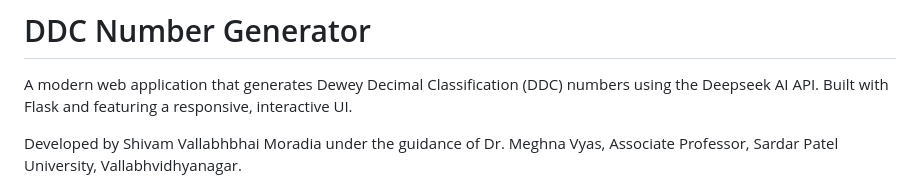
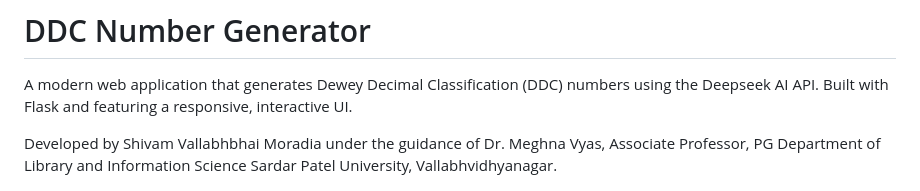
Before and after one commit to moradiashivam/ddc-generator, a Markdown page: README.md, the part around the change. Rendered like a GitHub page.

```diff
--- a/README.md
+++ b/README.md
@@ -8,7 +8,13 @@ A modern web application that generates Dewey Decimal Classification (DDC) numbe
 
 A modern web application that generates Dewey Decimal Classification (DDC) numbers using the Deepseek AI API. Built with Flask and featuring a responsive, interactive UI.
 
-Developed by Shivam Vallabhbhai Moradia under the guidance of Dr. Meghna Vyas, Associate Professor, Sardar Patel University, Vallabhvidhyanagar.
+Developed by Shivam Vallabhbhai Moradia
+under the guidance of
+Dr. Meghna Vyas,
+Associate Professor,
+PG Department of Library and Information Science
+Sardar Patel University,
+Vallabhvidhyanagar.
 
 ![DDC Generator Screenshot](Screenshot.jpg)
 
```
